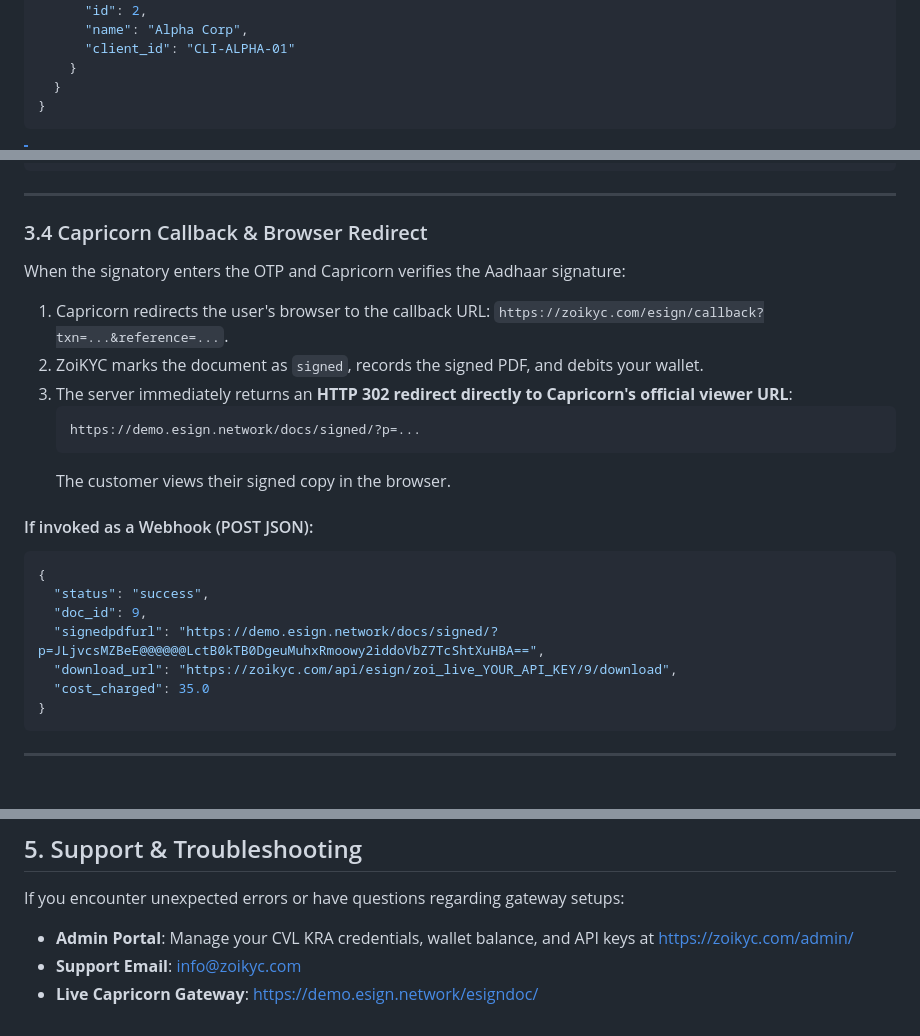
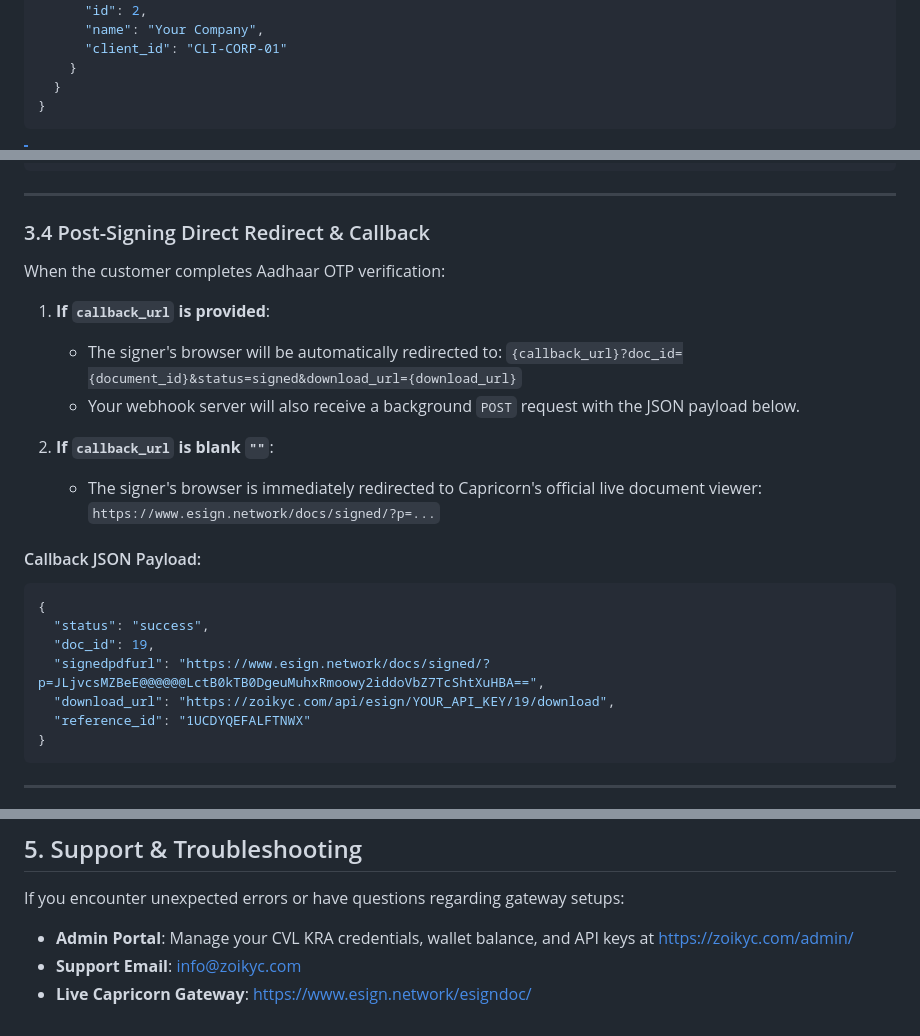
Before and after one commit to vijayvaishnav1011/zoikyc, a Markdown page: API_DOCUMENTATION.md, 3 parts joined by grey strips. Rendered like a GitHub page.

````diff
--- a/API_DOCUMENTATION.md
+++ b/API_DOCUMENTATION.md
@@ -340,7 +337,7 @@ Returns current status, audit trail timestamps, and if signed, the direct Capric
     "company": {
       "id": 2,
-      "name": "Alpha Corp",
-      "client_id": "CLI-ALPHA-01"
+      "name": "Your Company",
+      "client_id": "CLI-CORP-01"
     }
   }
 }
@@ -375,24 +372,26 @@ Directly streams or downloads the finalized digitally signed PDF file from ZoiKY
 
 ---
 
-### 3.4 Capricorn Callback & Browser Redirect
-When the signatory enters the OTP and Capricorn verifies the Aadhaar signature:
-1. Capricorn redirects the user's browser to the callback URL: `https://zoikyc.com/esign/callback?txn=...&reference=...`.
-2. ZoiKYC marks the document as `signed`, records the signed PDF, and debits your wallet.
-3. The server immediately returns an **HTTP 302 redirect directly to Capricorn's official viewer URL**:
-   ```
-   https://demo.esign.network/docs/signed/?p=...
-   ```
-   The customer views their signed copy in the browser.
+### 3.4 Post-Signing Direct Redirect & Callback
+When the customer completes Aadhaar OTP verification:
 
-#### If invoked as a Webhook (POST JSON):
+1. **If `callback_url` is provided**:
+   - The signer's browser will be automatically redirected to:
+     `{callback_url}?doc_id={document_id}&status=signed&download_url={download_url}`
+   - Your webhook server will also receive a background `POST` request with the JSON payload below.
+
+2. **If `callback_url` is blank `""`**:
+   - The signer's browser is immediately redirected to Capricorn's official live document viewer:
+     `https://www.esign.network/docs/signed/?p=...`
+
+#### Callback JSON Payload:
 ```json
 {
   "status": "success",
-  "doc_id": 9,
-  "signedpdfurl": "https://demo.esign.network/docs/signed/?p=JLjvcsMZBeE@@@@@@LctB0kTB0DgeuMuhxRmoowy2iddoVbZ7TcShtXuHBA==",
-  "download_url": "https://zoikyc.com/api/esign/zoi_live_YOUR_API_KEY/9/download",
-  "cost_charged": 35.0
+  "doc_id": 19,
+  "signedpdfurl": "https://www.esign.network/docs/signed/?p=JLjvcsMZBeE@@@@@@LctB0kTB0DgeuMuhxRmoowy2iddoVbZ7TcShtXuHBA==",
+  "download_url": "https://zoikyc.com/api/esign/YOUR_API_KEY/19/download",
+  "reference_id": "1UCDYQEFALFTNWX"
 }
 ```
 
@@ -547,4 +546,4 @@ async function checkEsignStatus(docId) {
 If you encounter unexpected errors or have questions regarding gateway setups:
 - **Admin Portal**: Manage your CVL KRA credentials, wallet balance, and API keys at [https://zoikyc.com/admin/](https://zoikyc.com/admin/)
 - **Support Email**: [info@zoikyc.com](mailto:info@zoikyc.com)
-- **Live Capricorn Gateway**: [https://demo.esign.network/esigndoc/](https://demo.esign.network/esigndoc/)
+- **Live Capricorn Gateway**: [https://www.esign.network/esigndoc/](https://www.esign.network/esigndoc/)
````
Also changed, not shown: other parts of API_DOCUMENTATION.md (+42 -45 lines).
